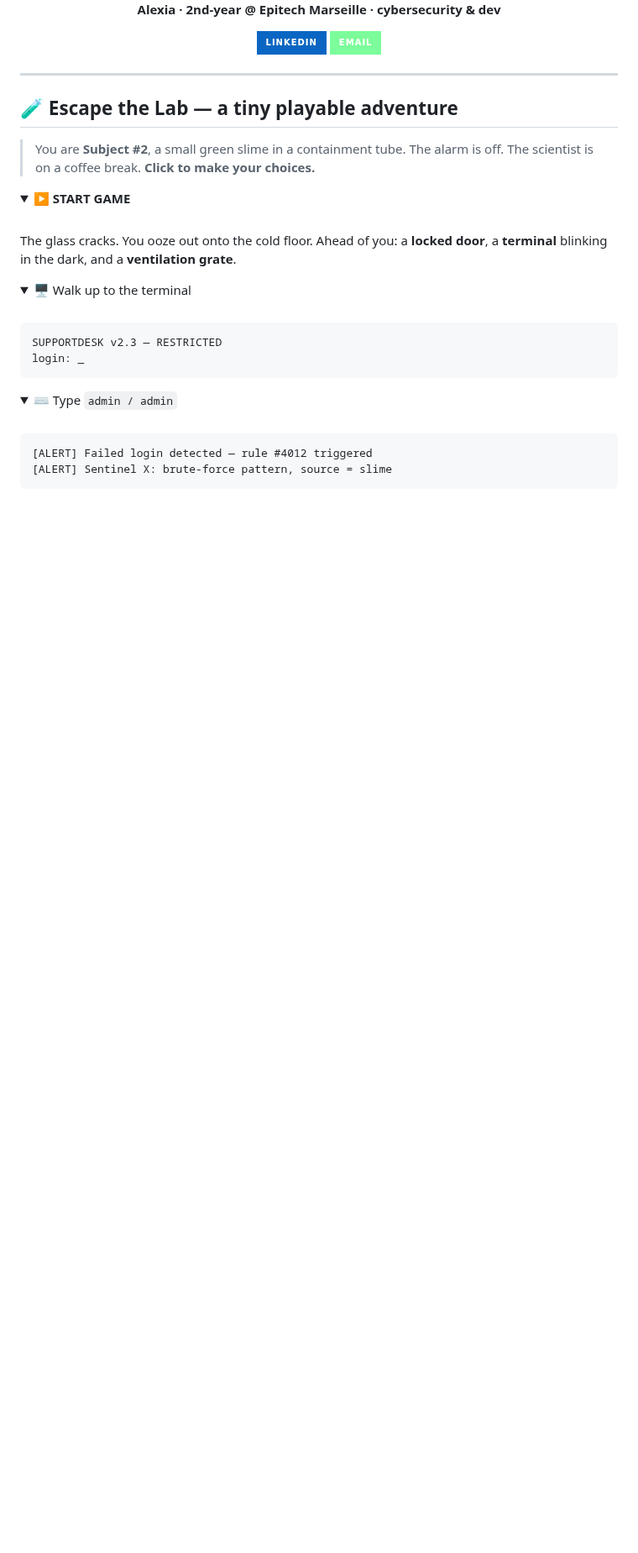
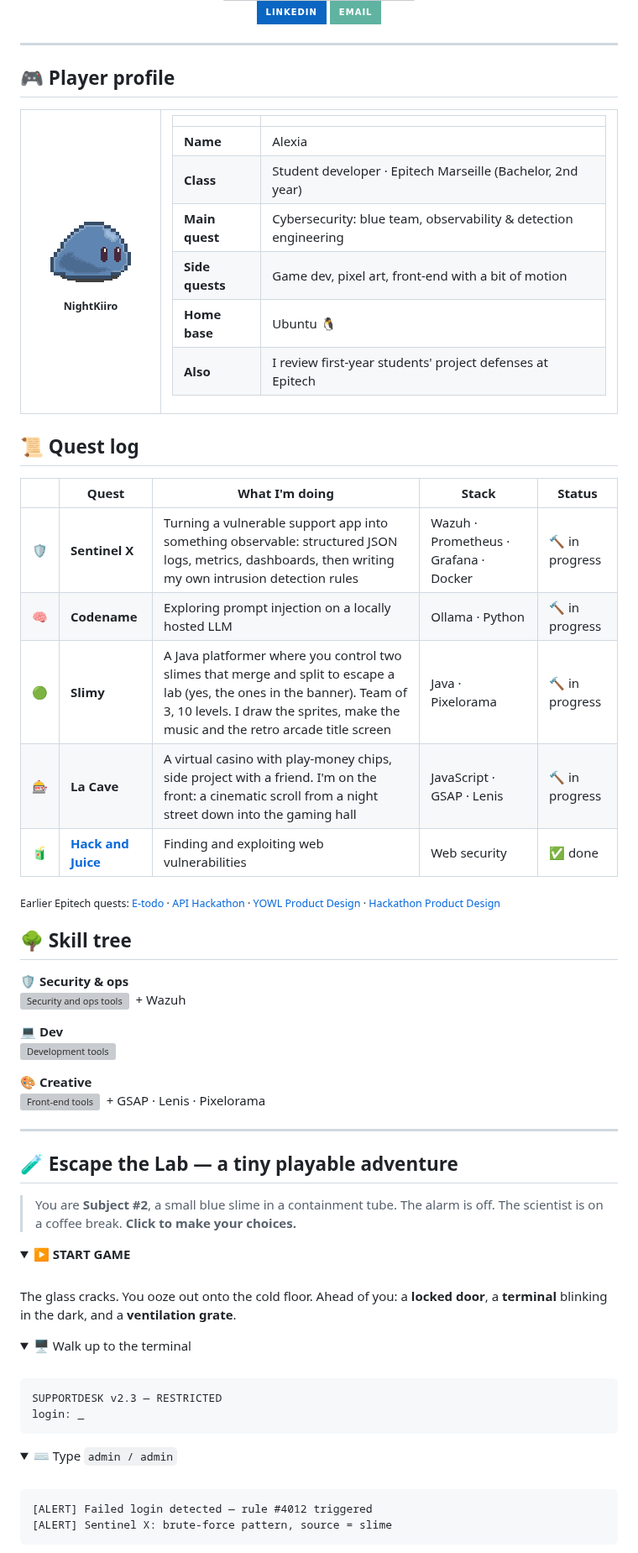
Before and after one commit to NightKiiro/NightKiiro, a Markdown page: README.md, the part around one of its changes. Shown at 84% size. GitHub-like rendering; pictures changed too: assets/slime-blue.gif (added); folded sections open; badges without logos; blank space fills up the shorter version; grey boxes are pictures that could not be loaded.

Commit message:
feat: update readme

```diff
--- a/README.md
+++ b/README.md
@@ -4,18 +4,67 @@
 
 <!-- 🕵️ You opened the source. Respect. Lab log #1 (base64): RkxBR3tzbDFteV8=  — log #2 is hidden inside the banner. -->
 
-**Alexia · 2nd-year @ Epitech Marseille · cybersecurity & dev**
-
 [![LinkedIn](https://img.shields.io/badge/LinkedIn-0A66C2?style=for-the-badge&logo=linkedin&logoColor=white)](https://linkedin.com/in/alexia-regnier-7b88943a0)
-[![Email](https://img.shields.io/badge/Email-7CFC9A?style=for-the-badge&logo=gmail&logoColor=14112B)](mailto:regnieralexia13@gmail.com)
+[![Email](https://img.shields.io/badge/Email-5FB3A0?style=for-the-badge&logo=gmail&logoColor=white)](mailto:regnieralexia13@gmail.com)
 
 </div>
 
 ---
 
+## 🎮 Player profile
+
+<table>
+<tr>
+<td width="140" align="center">
+<img src="assets/slime-blue.gif" width="96" alt="Blue slime idle" />
+<br/><sub><b>NightKiiro</b></sub>
+</td>
+<td>
+
+| | |
+|---|---|
+| **Name** | Alexia |
+| **Class** | Student developer · Epitech Marseille (Bachelor, 2nd year) |
+| **Main quest** | Cybersecurity: blue team, observability & detection engineering |
+| **Side quests** | Game dev, pixel art, front-end with a bit of motion |
+| **Home base** | Ubuntu 🐧 |
+| **Also** | I review first-year students' project defenses at Epitech |
+
+</td>
+</tr>
+</table>
+
+## 📜 Quest log
+
+| | Quest | What I'm doing | Stack | Status |
+|---|---|---|---|---|
+| 🛡️ | **Sentinel X** | Turning a vulnerable support app into something observable: structured JSON logs, metrics, dashboards, then writing my own intrusion detection rules | Wazuh · Prometheus · Grafana · Docker | 🔨 in progress |
+| 🧠 | **Codename** | Exploring prompt injection on a locally hosted LLM | Ollama · Python | 🔨 in progress |
+| 🟢 | **Slimy** | A Java platformer where you control two slimes that merge and split to escape a lab (yes, the ones in the banner). Team of 3, 10 levels. I draw the sprites, make the music and the retro arcade title screen | Java · Pixelorama | 🔨 in progress |
+| 🎰 | **La Cave** | A virtual casino with play-money chips, side project with a friend. I'm on the front: a cinematic scroll from a night street down into the gaming hall | JavaScript · GSAP · Lenis | 🔨 in progress |
+| 🧃 | **[Hack and Juice](https://github.com/NightKiiro/Projet_Epitech_Hack-And-Juice)** | Finding and exploiting web vulnerabilities | Web security | ✅ done |
+
+<sub>Earlier Epitech quests: [E-todo](https://github.com/NightKiiro/Projet_Epitech_E-todo) · [API Hackathon](https://github.com/NightKiiro/API-Hackathon) · [YOWL Product Design](https://github.com/NightKiiro/Projet_Epitech_YOWL-Product-Design) · [Hackathon Product Design](https://github.com/NightKiiro/Projet_Epitech_Hackathon-Product-Design)</sub>
+
+## 🌳 Skill tree
+
+**🛡️ Security & ops**
+<br/>
+<img src="https://skillicons.dev/icons?i=linux,ubuntu,docker,grafana,prometheus,bash" alt="Security and ops tools" /> &nbsp;+ Wazuh
+
+**💻 Dev**
+<br/>
+<img src="https://skillicons.dev/icons?i=java,python,ts,js,nodejs,mysql,sqlite,git" alt="Development tools" />
+
+**🎨 Creative**
+<br/>
+<img src="https://skillicons.dev/icons?i=html,css" alt="Front-end tools" /> &nbsp;+ GSAP · Lenis · Pixelorama
+
+---
+
 ## 🧪 Escape the Lab — a tiny playable adventure
 
-> You are **Subject #2**, a small green slime in a containment tube.
+> You are **Subject #2**, a small blue slime in a containment tube.
 > The alarm is off. The scientist is on a coffee break.
 > **Click to make your choices.**
 
```
Also changed, not shown: other parts of README.md (+19 -25 lines), assets/slime-fusion.gif (added), assets/slime-green.gif (added), 2 other files.
